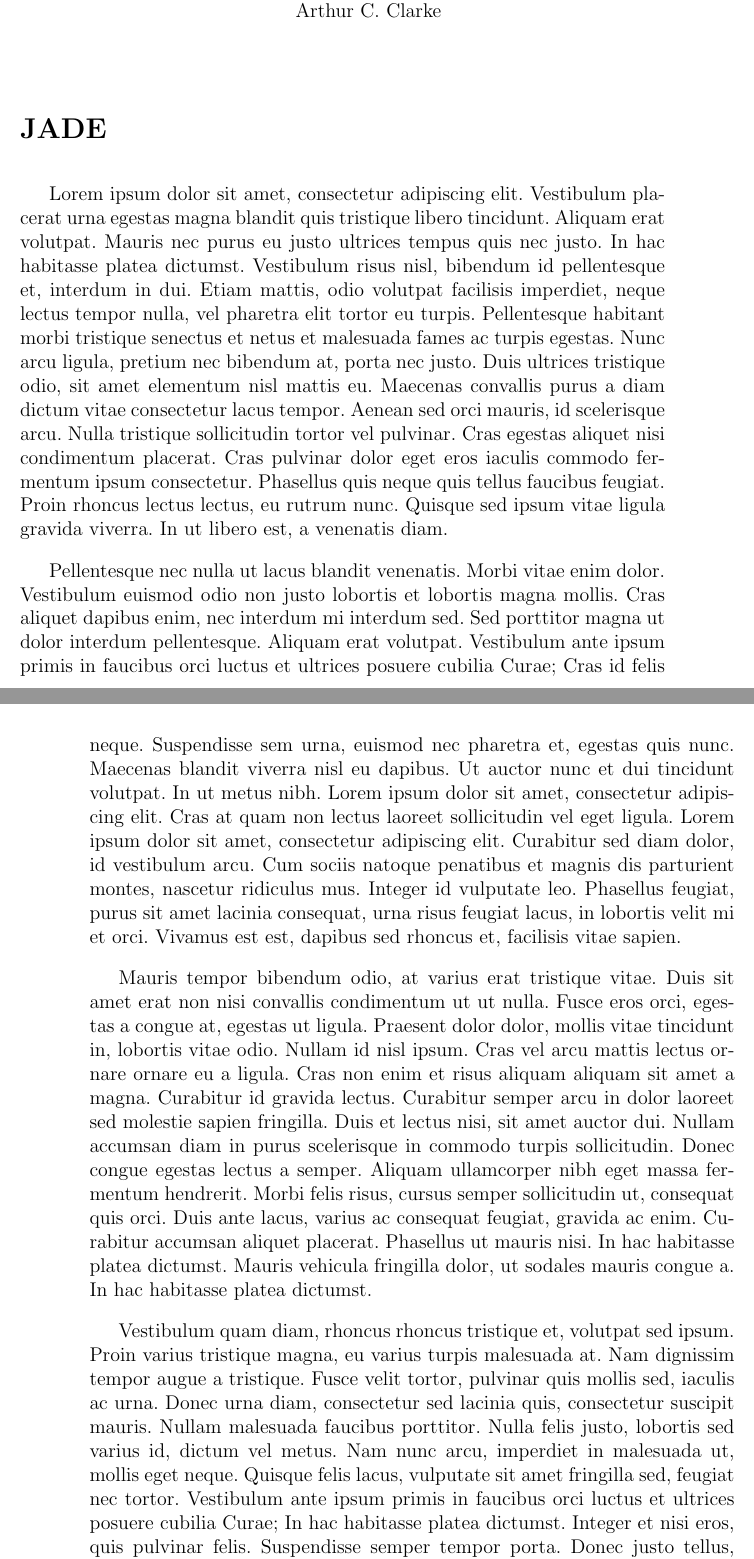
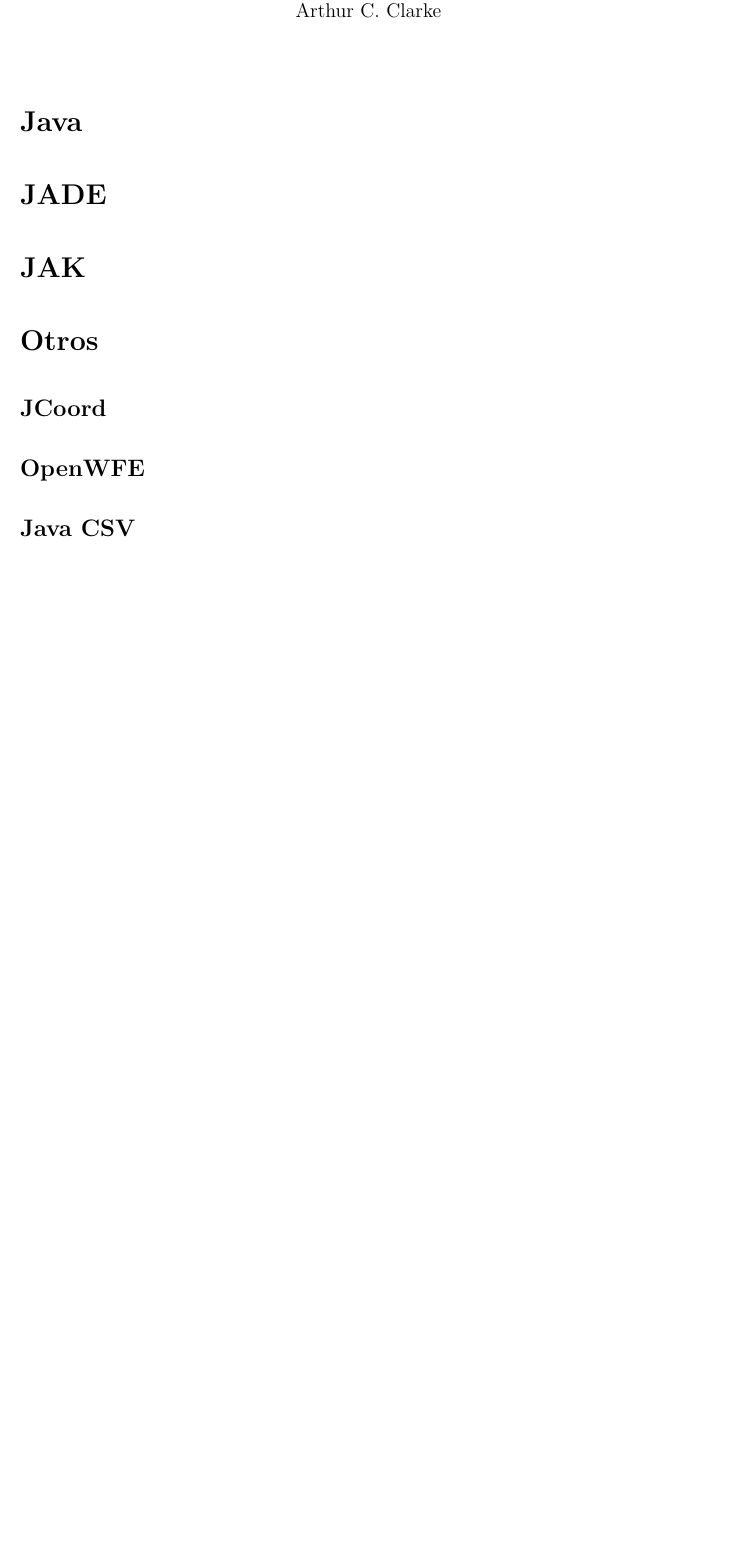
Before and after one commit to ablanco/dissim-memoria, a LaTeX book (dea.tex, which reads capitulo4/cap4.tex): two parts of pages 37 and 38 of 75 before the commit and part of page 37 of 73 after it, the two joined at a grey line, cut so that both start at the same text, the shorter picture padded with empty space. Compiled offline with LaTeX, dvips and Ghostscript.

Commit message:
Estructura del capítulo 4

```diff
--- a/capitulo4/cap4.tex
+++ b/capitulo4/cap4.tex
@@ -14,65 +14,18 @@
 
 \vspace*{5mm}
 
+\section*{Java}
+
 \section*{JADE}
 
-Lorem ipsum dolor sit amet, consectetur adipiscing elit. Vestibulum placerat
-urna egestas magna blandit quis tristique libero tincidunt. Aliquam erat
-volutpat. Mauris nec purus eu justo ultrices tempus quis nec justo. In hac
-habitasse platea dictumst. Vestibulum risus nisl, bibendum id pellentesque et,
-interdum in dui. Etiam mattis, odio volutpat facilisis imperdiet, neque lectus
-tempor nulla, vel pharetra elit tortor eu turpis. Pellentesque habitant morbi
-tristique senectus et netus et malesuada fames ac turpis egestas. Nunc arcu
-ligula, pretium nec bibendum at, porta nec justo. Duis ultrices tristique odio,
-sit amet elementum nisl mattis eu. Maecenas convallis purus a diam dictum vitae
-consectetur lacus tempor. Aenean sed orci mauris, id scelerisque arcu. Nulla
-tristique sollicitudin tortor vel pulvinar. Cras egestas aliquet nisi
-condimentum placerat. Cras pulvinar dolor eget eros iaculis commodo fermentum
-ipsum consectetur. Phasellus quis neque quis tellus faucibus feugiat. Proin
-rhoncus lectus lectus, eu rutrum nunc. Quisque sed ipsum vitae ligula gravida
-viverra. In ut libero est, a venenatis diam.
+\section*{JAK}
 
-Pellentesque nec nulla ut lacus blandit venenatis. Morbi vitae enim dolor.
-Vestibulum euismod odio non justo lobortis et lobortis magna mollis. Cras
-aliquet dapibus enim, nec interdum mi interdum sed. Sed porttitor magna ut dolor
-interdum pellentesque. Aliquam erat volutpat. Vestibulum ante ipsum primis in
-faucibus orci luctus et ultrices posuere cubilia Curae; Cras id felis neque.
-Suspendisse sem urna, euismod nec pharetra et, egestas quis nunc. Maecenas
-blandit viverra nisl eu dapibus. Ut auctor nunc et dui tincidunt volutpat. In ut
-metus nibh. Lorem ipsum dolor sit amet, consectetur adipiscing elit. Cras at
-quam non lectus laoreet sollicitudin vel eget ligula. Lorem ipsum dolor sit
-amet, consectetur adipiscing elit. Curabitur sed diam dolor, id vestibulum arcu.
-Cum sociis natoque penatibus et magnis dis parturient montes, nascetur ridiculus
-mus. Integer id vulputate leo. Phasellus feugiat, purus sit amet lacinia
-consequat, urna risus feugiat lacus, in lobortis velit mi et orci. Vivamus est
-est, dapibus sed rhoncus et, facilisis vitae sapien.
+\section*{Otros}
 
-Mauris tempor bibendum odio, at varius erat tristique vitae. Duis sit amet erat
-non nisi convallis condimentum ut ut nulla. Fusce eros orci, egestas a congue
-at, egestas ut ligula. Praesent dolor dolor, mollis vitae tincidunt in, lobortis
-vitae odio. Nullam id nisl ipsum. Cras vel arcu mattis lectus ornare ornare eu a
-ligula. Cras non enim et risus aliquam aliquam sit amet a magna. Curabitur id
-gravida lectus. Curabitur semper arcu in dolor laoreet sed molestie sapien
-fringilla. Duis et lectus nisi, sit amet auctor dui. Nullam accumsan diam in
-purus scelerisque in commodo turpis sollicitudin. Donec congue egestas lectus a
-semper. Aliquam ullamcorper nibh eget massa fermentum hendrerit. Morbi felis
-risus, cursus semper sollicitudin ut, consequat quis orci. Duis ante lacus,
-varius ac consequat feugiat, gravida ac enim. Curabitur accumsan aliquet
-placerat. Phasellus ut mauris nisi. In hac habitasse platea dictumst. Mauris
-vehicula fringilla dolor, ut sodales mauris congue a. In hac habitasse platea
-dictumst.
+% TODO comentar OSM y el servicio web de USGS
 
-Vestibulum quam diam, rhoncus rhoncus tristique et, volutpat sed ipsum. Proin
-varius tristique magna, eu varius turpis malesuada at. Nam dignissim tempor
-augue a tristique. Fusce velit tortor, pulvinar quis mollis sed, iaculis ac
-urna. Donec urna diam, consectetur sed lacinia quis, consectetur suscipit
-mauris. Nullam malesuada faucibus porttitor. Nulla felis justo, lobortis sed
-varius id, dictum vel metus. Nam nunc arcu, imperdiet in malesuada ut, mollis
-eget neque. Quisque felis lacus, vulputate sit amet fringilla sed, feugiat nec
-tortor. Vestibulum ante ipsum primis in faucibus orci luctus et ultrices posuere
-cubilia Curae; In hac habitasse platea dictumst. Integer et nisi eros, quis
-pulvinar felis. Suspendisse semper tempor porta. Donec justo tellus, iaculis
-eget lacinia et, vulputate tincidunt urna. Lorem ipsum dolor sit amet,
-consectetur adipiscing elit. Sed sem tellus, sodales id tincidunt at, gravida ut
-eros.
+\subsection*{JCoord}
 
+\subsection*{OpenWFE}
+
+\subsection*{Java CSV}
```
Also changed, not shown: capitulo4/cap4.tex (12 more changed lines).
